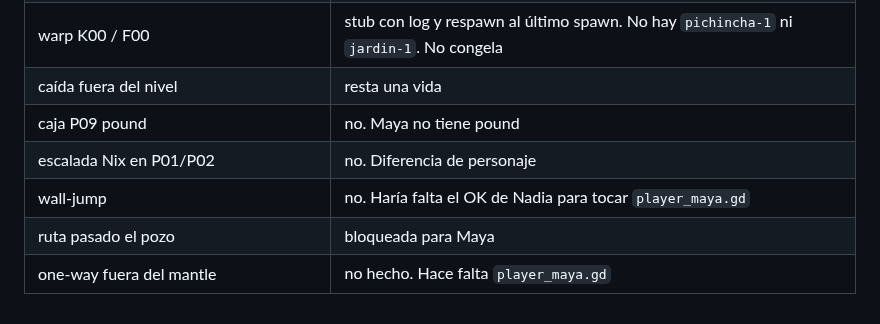
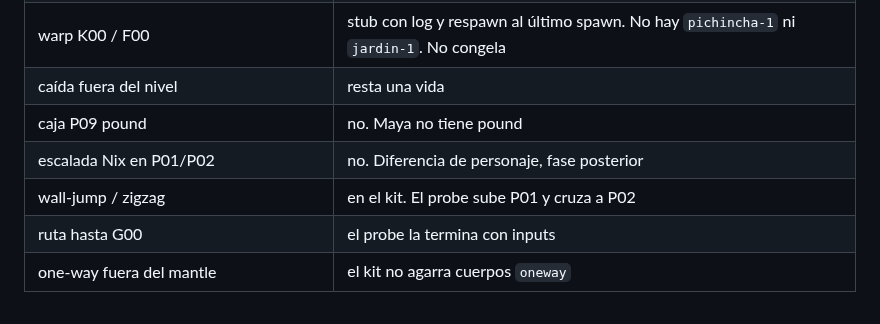
Before and after one commit to NadiaCoelloO/cacao-rush-3d, a Markdown page: docs/ruinas/COMPARATIVO_2D_3D.md, the part around one of its changes. Rendered like a GitHub page.

```diff
--- a/docs/ruinas/COMPARATIVO_2D_3D.md
+++ b/docs/ruinas/COMPARATIVO_2D_3D.md
@@ -188,7 +208,7 @@ Fondo `#1E1714`. Niebla de profundidad `#2C241E` (marrón, no tiñe de verde los
 | warp K00 / F00 | stub con log y respawn al último spawn. No hay `pichincha-1` ni `jardin-1`. No congela |
 | caída fuera del nivel | resta una vida |
 | caja P09 pound | no. Maya no tiene pound |
-| escalada Nix en P01/P02 | no. Diferencia de personaje |
-| wall-jump | no. Haría falta el OK de Nadia para tocar `player_maya.gd` |
-| ruta pasado el pozo | bloqueada para Maya |
-| one-way fuera del mantle | no hecho. Hace falta `player_maya.gd` |
+| escalada Nix en P01/P02 | no. Diferencia de personaje, fase posterior |
+| wall-jump / zigzag | en el kit. El probe sube P01 y cruza a P02 |
+| ruta hasta G00 | el probe la termina con inputs |
+| one-way fuera del mantle | el kit no agarra cuerpos `oneway` |
```
Also changed, not shown: other parts of docs/ruinas/COMPARATIVO_2D_3D.md (+23 -3 lines), runtime/README.md (+1 -0 lines), docs/ruinas/cmp_crawl.png (added), docs/ruinas/cmp_zigzag.png (added), docs/ruinas/cmp_zigzag_hang.png (added), docs/ruinas/zigzag.gif (added), 2 other files.
